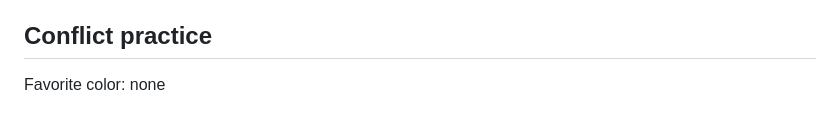
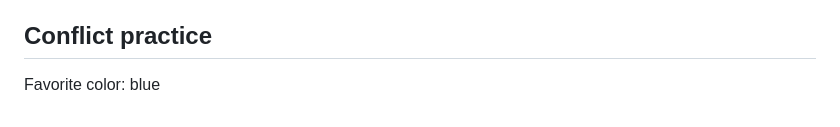
Before and after one commit to byumerrill/is404-cougarcalc, a Markdown page: docs/README.md, the part around the change. Rendered like a GitHub page.

Commit message:
Propose blue as the favorite color

```diff
--- a/docs/README.md
+++ b/docs/README.md
@@ -160,4 +160,4 @@ The deterministic builder uses a runtime allowlist rather than depending on a de
 The public RDS bundle at `database/certs/global-bundle.pem` came from Amazon's official RDS trust store. It is public, not secret. Before each release and when AWS announces RDS CA rotation, compare the checked-in file with the current official bundle, review the change, rerun TLS tests, rebuild the ZIP, and deploy before the affected certificates expire.
 ## Conflict practice
 
-Favorite color: none
+Favorite color: blue
```
